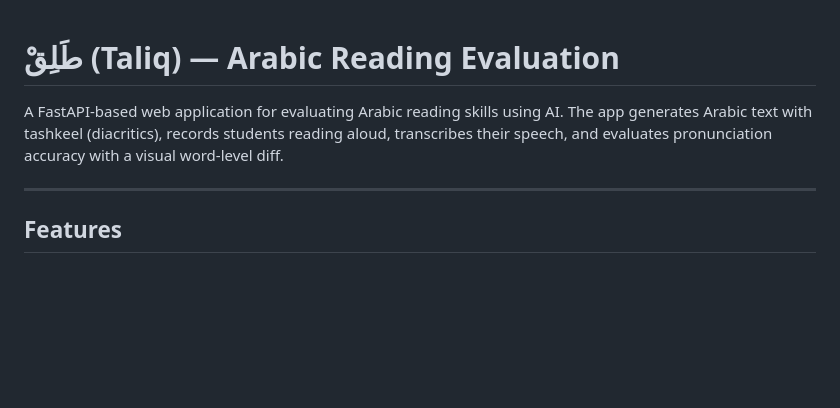
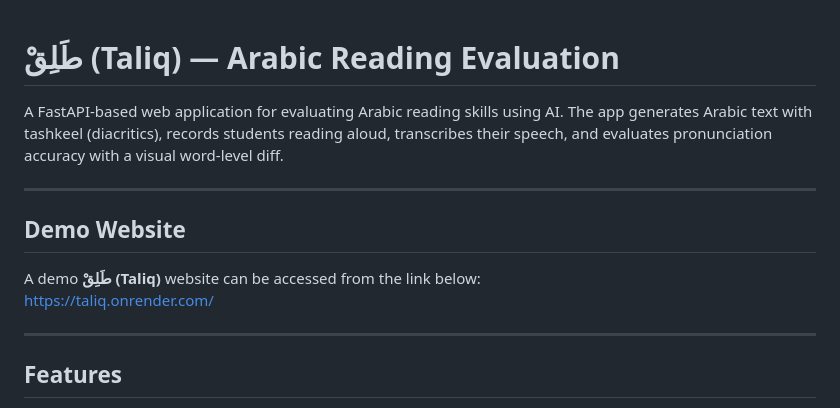
Before and after one commit to pearlshiney/Taliq, a Markdown page: README.md, the part around the change. Rendered like a GitHub page; blank space fills up the shorter version.

Commit message:
Update README with demo website and features
Added demo website link and additional details about features.

```diff
--- a/README.md
+++ b/README.md
@@ -1,6 +1,13 @@
 # طَلِقْ (Taliq) — Arabic Reading Evaluation
 
+
 A FastAPI-based web application for evaluating Arabic reading skills using AI. The app generates Arabic text with tashkeel (diacritics), records students reading aloud, transcribes their speech, and evaluates pronunciation accuracy with a visual word-level diff.
+
+---
+
+## Demo Website
+A demo **طَلِقْ (Taliq)** website can be accessed from the link below:\
+https://taliq.onrender.com/
 
 ---
 
```
